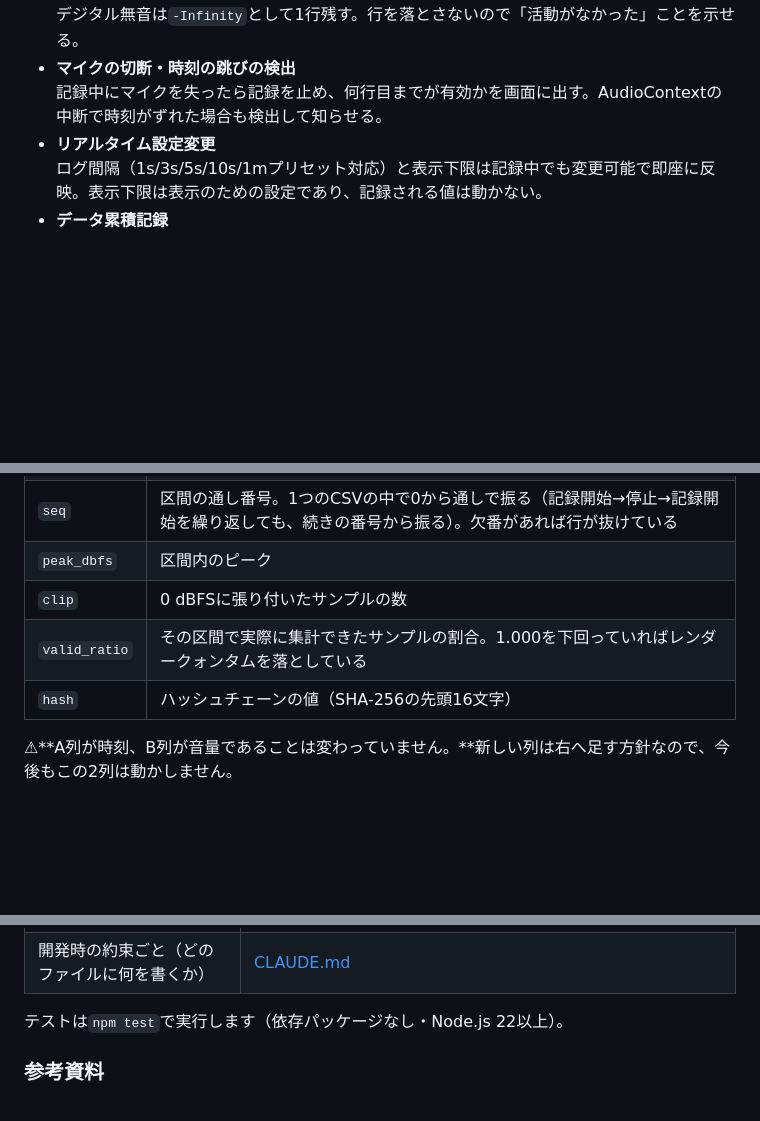
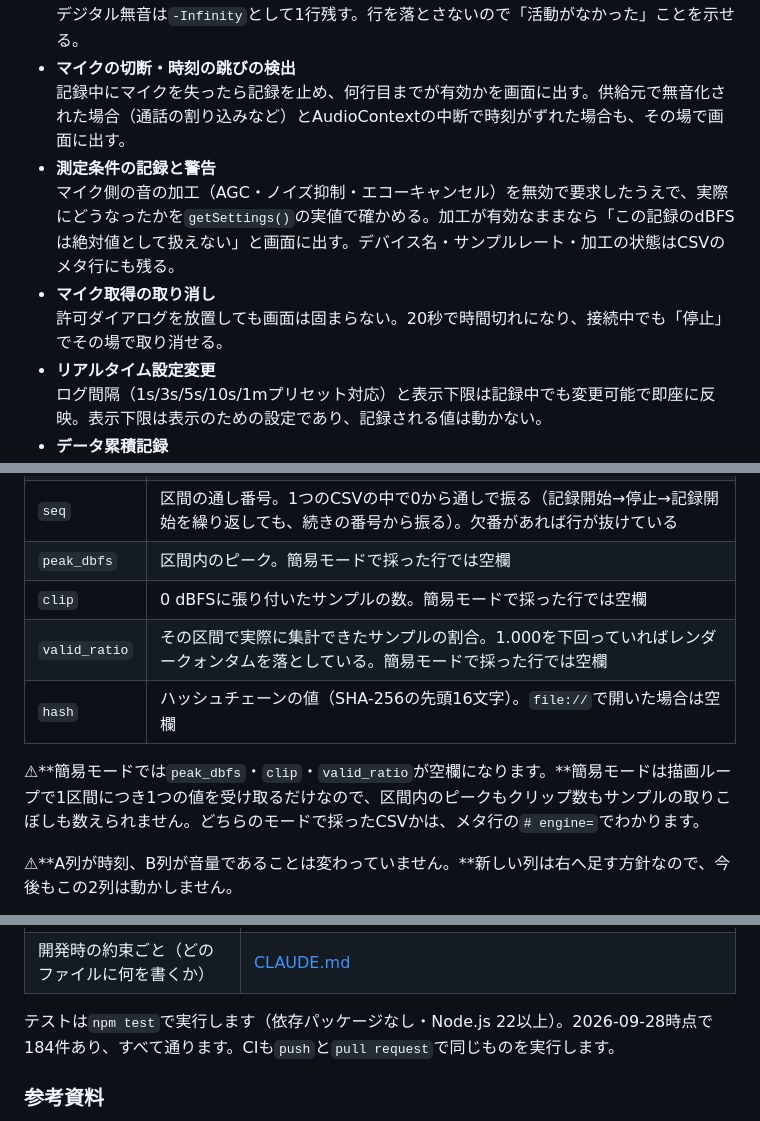
Before and after one commit to ipusiron/mic-gain-logger, a Markdown page: README.md, 3 parts joined by grey strips. Drawn GitHub-style; blank space fills up the shorter version.

Commit message:
README: 書けていなかった4件を足す
検証で挙がった穴を埋める。

- 簡易モードのCSVでは peak_dbfs・clip・valid_ratio が空欄になる。
  列の表と、表の下の注意の両方に書く
- テストの件数（2026-09-28時点で184件）
- マイク取得の取り消し。接続中でも「停止」で取り消せることが
  どこにも書かれていなかった
- 段階2-5の画面の注意書き（マイク側の加工が有効なときの警告と、
  測定条件を getSettings() の実値で残すこと）。
  供給元での無音化の表示も「マイクの切断」の項に入れる

Co-Authored-By: Claude Opus 5 (1M context) <noreply@anthropic.com>

```diff
--- a/README.md
+++ b/README.md
@@ -99,7 +99,11 @@ hub: true
 - **無音も記録に残す**
   デジタル無音は`-Infinity`として1行残す。行を落とさないので「活動がなかった」ことを示せる。
 - **マイクの切断・時刻の跳びの検出**
-  記録中にマイクを失ったら記録を止め、何行目までが有効かを画面に出す。AudioContextの中断で時刻がずれた場合も検出して知らせる。
+  記録中にマイクを失ったら記録を止め、何行目までが有効かを画面に出す。供給元で無音化された場合（通話の割り込みなど）とAudioContextの中断で時刻がずれた場合も、その場で画面に出す。
+- **測定条件の記録と警告**
+  マイク側の音の加工（AGC・ノイズ抑制・エコーキャンセル）を無効で要求したうえで、実際にどうなったかを`getSettings()`の実値で確かめる。加工が有効なままなら「この記録のdBFSは絶対値として扱えない」と画面に出す。デバイス名・サンプルレート・加工の状態はCSVのメタ行にも残る。
+- **マイク取得の取り消し**
+  許可ダイアログを放置しても画面は固まらない。20秒で時間切れになり、接続中でも「停止」でその場で取り消せる。
 - **リアルタイム設定変更**
   ログ間隔（1s/3s/5s/10s/1mプリセット対応）と表示下限は記録中でも変更可能で即座に反映。表示下限は表示のための設定であり、記録される値は動かない。
 - **データ累積記録**
@@ -486,10 +490,12 @@ timestamp,dbfs,seq,peak_dbfs,clip,valid_ratio,hash
 | `timestamp` | 区間の終わりの時刻（ISO 8601・UTC） |
 | `dbfs` | 区間のエネルギー平均（生値）。デジタル無音は`-Infinity` |
 | `seq` | 区間の通し番号。1つのCSVの中で0から通しで振る（記録開始→停止→記録開始を繰り返しても、続きの番号から振る）。欠番があれば行が抜けている |
-| `peak_dbfs` | 区間内のピーク |
-| `clip` | 0 dBFSに張り付いたサンプルの数 |
-| `valid_ratio` | その区間で実際に集計できたサンプルの割合。1.000を下回っていればレンダークォンタムを落としている |
-| `hash` | ハッシュチェーンの値（SHA-256の先頭16文字） |
+| `peak_dbfs` | 区間内のピーク。簡易モードで採った行では空欄 |
+| `clip` | 0 dBFSに張り付いたサンプルの数。簡易モードで採った行では空欄 |
+| `valid_ratio` | その区間で実際に集計できたサンプルの割合。1.000を下回っていればレンダークォンタムを落としている。簡易モードで採った行では空欄 |
+| `hash` | ハッシュチェーンの値（SHA-256の先頭16文字）。`file://`で開いた場合は空欄 |
+
+⚠**簡易モードでは`peak_dbfs`・`clip`・`valid_ratio`が空欄になります。**簡易モードは描画ループで1区間につき1つの値を受け取るだけなので、区間内のピークもクリップ数もサンプルの取りこぼしも数えられません。どちらのモードで採ったCSVかは、メタ行の`# engine=`でわかります。
 
 ⚠**A列が時刻、B列が音量であることは変わっていません。**新しい列は右へ足す方針なので、今後もこの2列は動かしません。
 
@@ -627,7 +633,7 @@ print("%d行すべて通りました" % len(data))
 | グラフの座標・目盛り・キャンバス | `logic.js`の「グラフ」「キャンバスの大きさ」の節、`test/graph.test.js`・`test/canvas.test.js` |
 | 開発時の約束ごと（どのファイルに何を書くか） | [CLAUDE.md](./CLAUDE.md) |
 
-テストは`npm test`で実行します（依存パッケージなし・Node.js 22以上）。
+テストは`npm test`で実行します（依存パッケージなし・Node.js 22以上）。2026-09-28時点で184件あり、すべて通ります。CIも`push`と`pull request`で同じものを実行します。
 
 ### 参考資料
 
```
